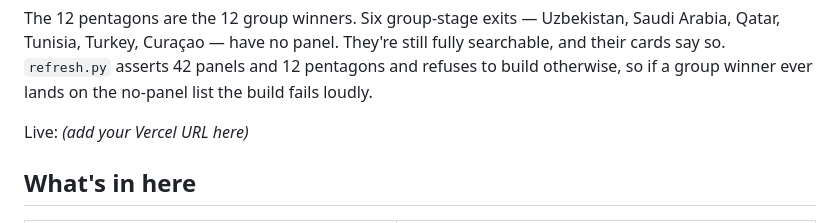
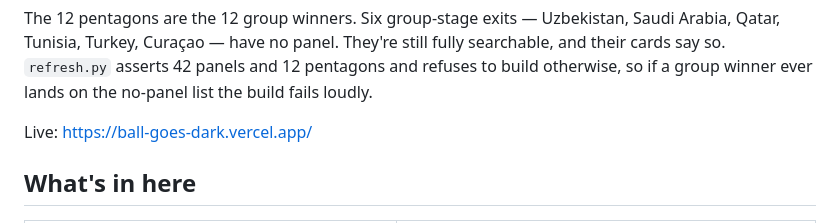
Before and after one commit to jaynarg/ball-goes-dark, a Markdown page: README.md, the part around the change. Drawn GitHub-style.

Commit message:
Added link to live Vercel app

```diff
--- a/README.md
+++ b/README.md
@@ -27,7 +27,7 @@ Arabia, Qatar, Tunisia, Turkey, Curaçao — have no panel. They're still fully
 and their cards say so. `refresh.py` asserts 42 panels and 12 pentagons and refuses to
 build otherwise, so if a group winner ever lands on the no-panel list the build fails loudly.
 
-Live: _(add your Vercel URL here)_
+Live: https://ball-goes-dark.vercel.app/
 
 ## What's in here
 
```
